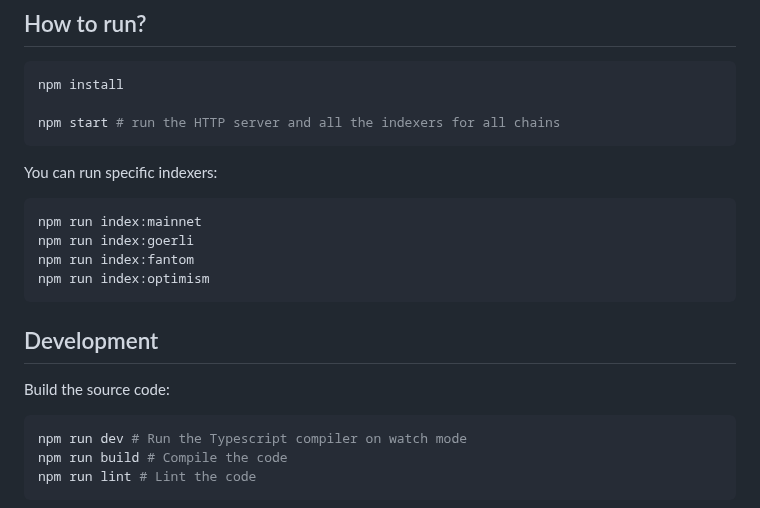
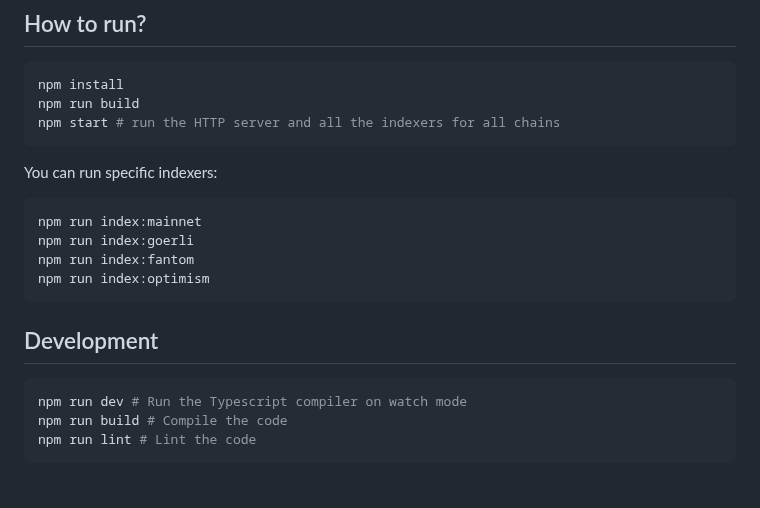
Before and after one commit to gitcoinco/grants-stack-indexer, a Markdown page: README.md, the part around the change. Drawn GitHub-style; blank space fills up the shorter version.

````diff
--- a/README.md
+++ b/README.md
@@ -34,7 +34,7 @@ The indexer is monitoring the following chains with their respective chain IDs:
 
 ```bash
 npm install
-
+npm run build
 npm start # run the HTTP server and all the indexers for all chains
 ```
 
@@ -48,8 +48,6 @@ npm run index:optimism
 ```
 
 ## Development
-
-Build the source code:
 
 ```bash
 npm run dev # Run the Typescript compiler on watch mode
````
